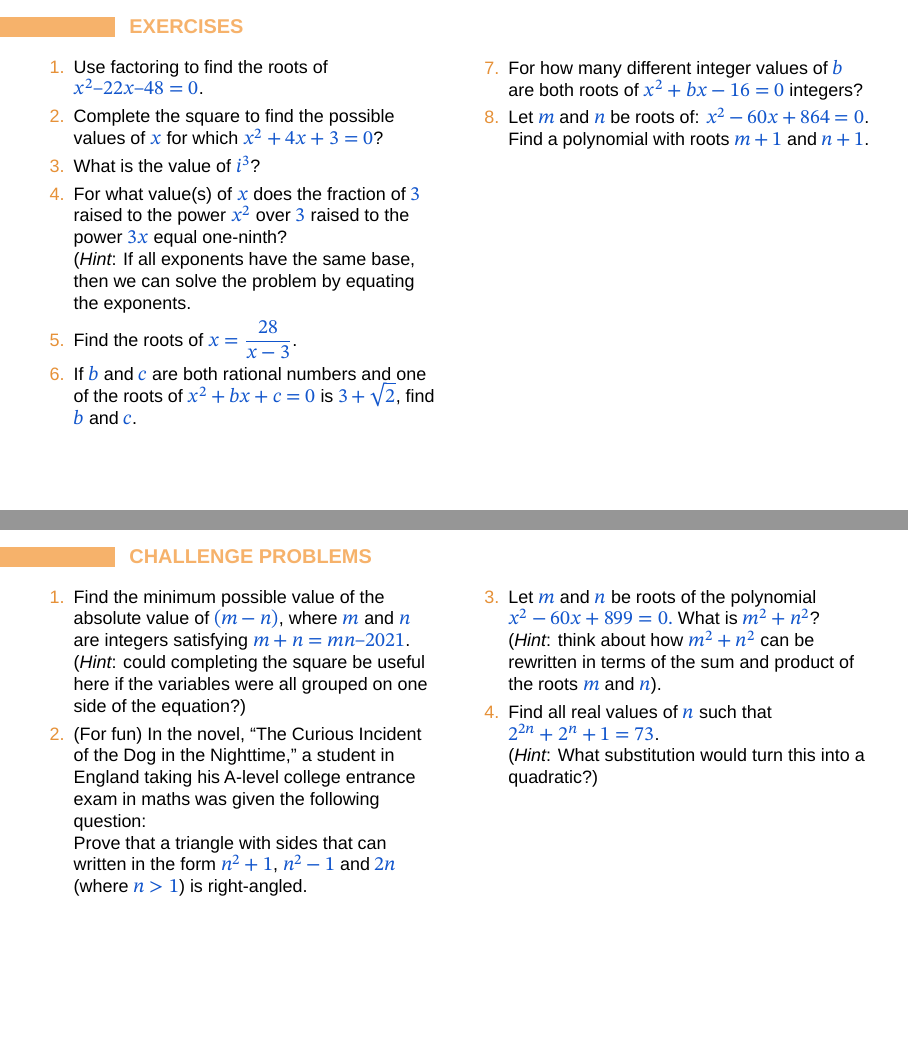
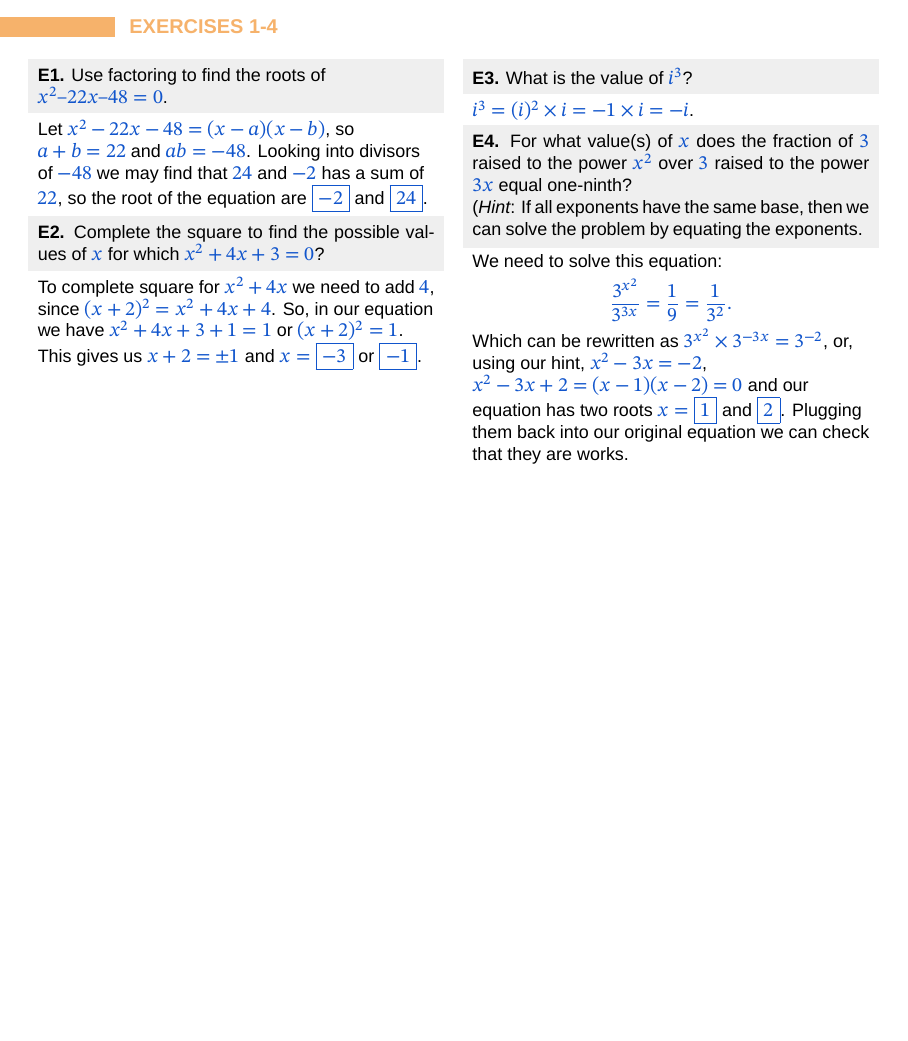
Before and after one commit to Jauhen/gmo, LaTeX slides (18 - Quadratic Equations solutions.tex): pages 2 and 3 of 7 before the commit and page 2 of 5 after it, the two joined at a grey line, the shorter picture padded with empty space. Compiled offline with LuaLaTeX; a missing font is replaced by an installed copy or a similar font.

Commit message:
Fix solutions to 18 - Quadratic Equations

```diff
--- a/18 - Quadratic Equations solutions.tex
+++ b/18 - Quadratic Equations solutions.tex
@@ -26,57 +26,6 @@ $\strut#1$\kern.25em\smash{\raise.3ex\hbox{$\big)$}}$\mkern-8mu
 \begin{document}
 \maketitle
 
-\begin{frame}{Exercises}
-  \begin{columns}[T]
-    \begin{column}{0.5\textwidth}
-      \begin{enumerate}
-        \item Use factoring to find the roots of $x^2 – 22x – 48 = 0$.
-        \item Complete the square to find the possible values of $x$ for which $x^2 + 4x + 3 = 0$?
-        \item What is the value of $i^3$?
-        \item For what value(s) of $x$ does the fraction of $3$ raised to the power $x^2$ over $3$ raised to the power $3x$ equal one-ninth?
-
-        (\emph{Hint}: If all exponents have the same base, then we can solve the problem by equating the exponents.
-        \item Find the roots of $x = \dfrac{28}{x - 3}$.
-        \item If $b$ and $c$ are both rational numbers and one of the roots of $x^2 + bx + c = 0$ is $3 + \sqrt{2}$, find $b$ and $c$.
-        \seti
-      \end{enumerate}
-    \end{column}
-    \begin{column}{0.5\textwidth}
-      \begin{enumerate}
-        \conti
-        \item For how many different integer values of $b$ are both roots of $x^2 + bx - 16 = 0$ integers?
-        \item Let $m$ and $n$ be roots of: $x^2 − 60x + 864 = 0$.  Find a polynomial with roots $m + 1$ and $n + 1$.
-      \end{enumerate}
-    \end{column}
-  \end{columns}
-\end{frame}
-
-\begin{frame}{Challenge problems}
-  \begin{columns}[T]
-    \begin{column}{0.5\textwidth}
-      \begin{enumerate}
-        \item Find the minimum possible value of the absolute value of $(m - n)$, where $m$ and $n$ are integers satisfying $m + n = mn – 2021$.
-
-        (\emph{Hint}: could completing the square be useful here if the variables were all grouped on one side of the equation?)
-        \item (For fun) In the novel, “The Curious Incident of the Dog in the Nighttime,” a student in England taking his A-level college entrance exam in maths was given the following question:
-
-        Prove that a triangle with sides that can written in the form $n^2 +1$, $n^2 -1$ and $2n$ (where $n > 1$) is right-angled.
-        \seti
-      \end{enumerate}
-    \end{column}
-    \begin{column}{0.5\textwidth}
-      \begin{enumerate}
-        \conti
-        \item Let $m$ and $n$ be roots of the polynomial $x^2 − 60x + 899 = 0.$  What is $m^2 + n^2$?
-
-        (\emph{Hint}: think about how $m^2 + n^2$ can be rewritten in terms of the sum and product of the roots $m$ and $n$).
-        \item Find all real values of $n$ such that $2^{2n} + 2^n + 1 = 73$.
-
-        (\emph{Hint}:  What substitution would turn this into a quadratic?)
-      \end{enumerate}
-    \end{column}
-  \end{columns}
-\end{frame}
 
 \begin{frame}{Exercises 1-4}
   \begin{columns}[T]
@@ -86,7 +35,7 @@ $\strut#1$\kern.25em\smash{\raise.3ex\hbox{$\big)$}}$\mkern-8mu
 
         $x^2 – 22x – 48 = 0$.
       \end{problem}
-      Let $x^2 - 22x - 48 = (x - a)(x - b)$, so $a + b = -22$ and $ab = -48$. Looking into divisors of $-48$ we may find that $-24$ and $2$ has a sum of $-22$, so the root of the equation are $\boxed{-22}$ and $\boxed{2}$.
+      Let $x^2 - 22x - 48 = (x - a)(x - b)$, so $a + b = 22$ and $ab = -48$. Looking into divisors of $-48$ we may find that $24$ and $-2$ has a sum of $22$, so the root of the equation are $\boxed{-2}$ and $\boxed{24}$.
 
       \begin{problem}
         \textbf{E2.} Complete the square to find the possible values of $x$ for which $x^2 + 4x + 3 = 0$?
```
Also changed, not shown: 18 - Quadratic Equations solutions.pdf, 18 - Quadratic Equations solutions.tex (2 more changed lines).
